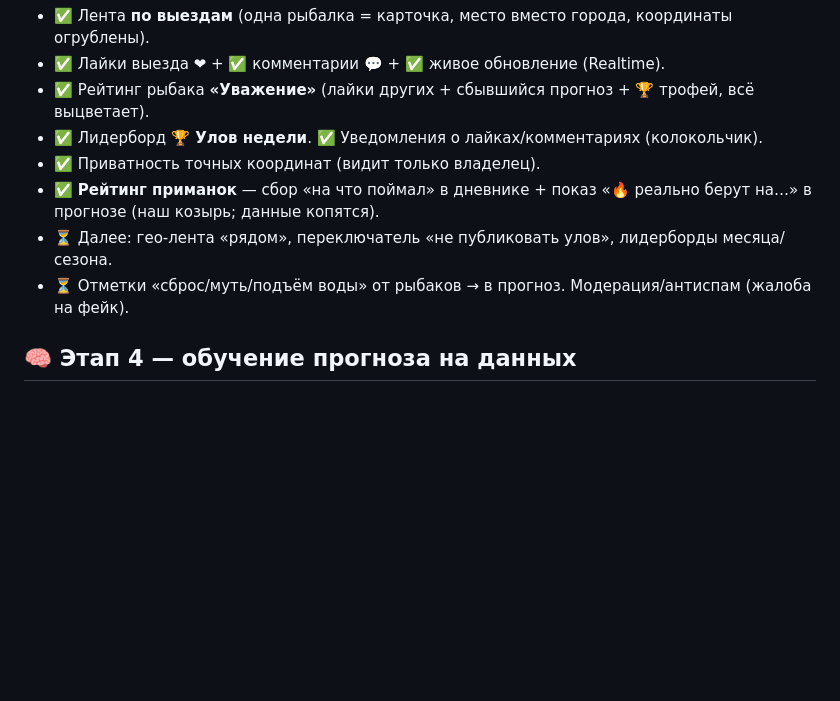
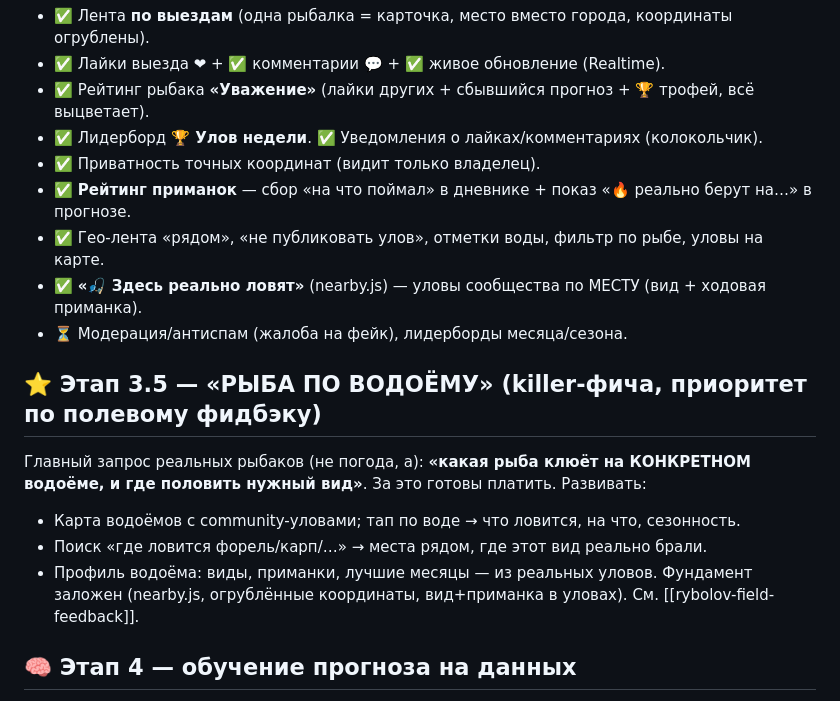
Before and after one commit to kressent/zorka, a Markdown page: docs/ROADMAP.md, the part around the change. Rendered like a GitHub page; blank space fills up the shorter version.

Commit message:
Docs: ROADMAP — mark field fixes done + add Stage 3.5 'fish by water body' as priority killer feature from field feedback
Co-Authored-By: Claude Opus 4.8 (1M context) <noreply@anthropic.com>

```diff
--- a/docs/ROADMAP.md
+++ b/docs/ROADMAP.md
@@ -35,9 +35,17 @@
 - ✅ Рейтинг рыбака **«Уважение»** (лайки других + сбывшийся прогноз + 🏆 трофей, всё выцветает).
 - ✅ Лидерборд **🏆 Улов недели**. ✅ Уведомления о лайках/комментариях (колокольчик).
 - ✅ Приватность точных координат (видит только владелец).
-- ✅ **Рейтинг приманок** — сбор «на что поймал» в дневнике + показ «🔥 реально берут на…» в прогнозе (наш козырь; данные копятся).
-- ⏳ Далее: гео-лента «рядом», переключатель «не публиковать улов», лидерборды месяца/сезона.
-- ⏳ Отметки «сброс/муть/подъём воды» от рыбаков → в прогноз. Модерация/антиспам (жалоба на фейк).
+- ✅ **Рейтинг приманок** — сбор «на что поймал» в дневнике + показ «🔥 реально берут на…» в прогнозе.
+- ✅ Гео-лента «рядом», «не публиковать улов», отметки воды, фильтр по рыбе, уловы на карте.
+- ✅ **«🎣 Здесь реально ловят»** (nearby.js) — уловы сообщества по МЕСТУ (вид + ходовая приманка).
+- ⏳ Модерация/антиспам (жалоба на фейк), лидерборды месяца/сезона.
+
+## ⭐ Этап 3.5 — «РЫБА ПО ВОДОЁМУ» (killer-фича, приоритет по полевому фидбэку)
+Главный запрос реальных рыбаков (не погода, а): **«какая рыба клюёт на КОНКРЕТНОМ водоёме, и где половить нужный вид»**. За это готовы платить. Развивать:
+- Карта водоёмов с community-уловами; тап по воде → что ловится, на что, сезонность.
+- Поиск «где ловится форель/карп/…» → места рядом, где этот вид реально брали.
+- Профиль водоёма: виды, приманки, лучшие месяцы — из реальных уловов.
+Фундамент заложен (nearby.js, огрублённые координаты, вид+приманка в уловах). См. [[rybolov-field-feedback]].
 
 ## 🧠 Этап 4 — обучение прогноза на данных
 - Гибрид: правила + статистика по регионам, где данных много.
```
